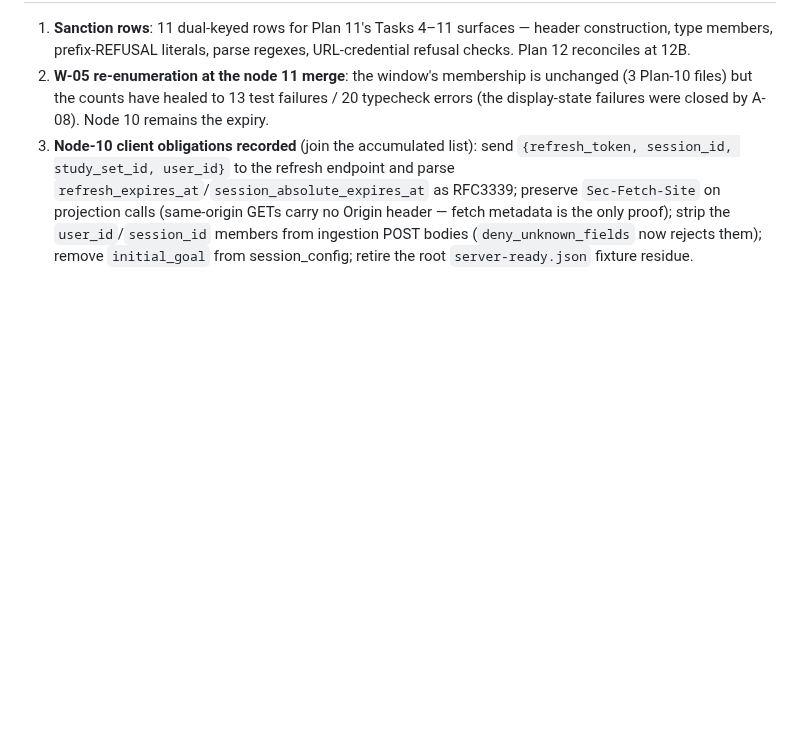
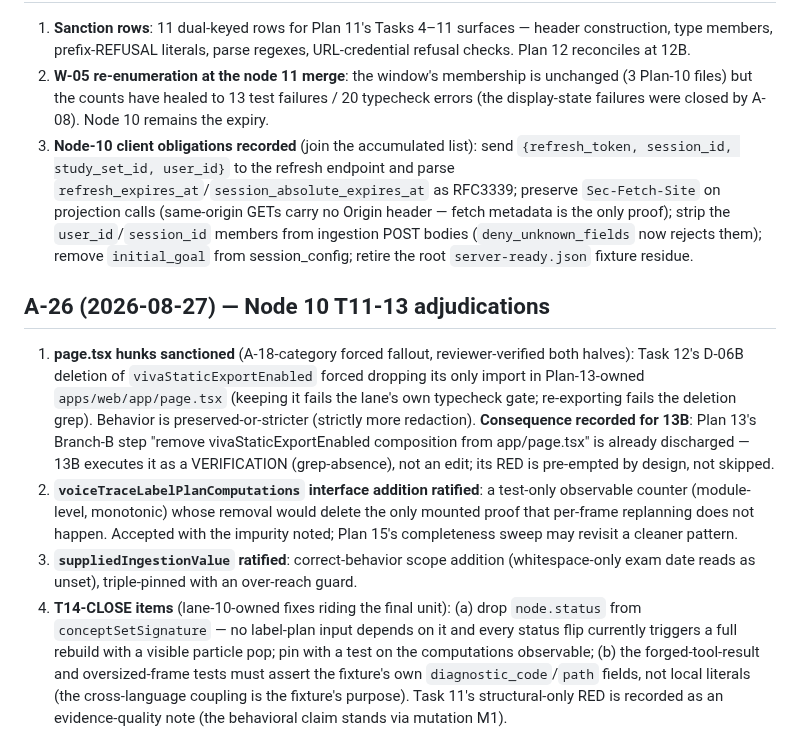
Before and after one commit to backbay-labs/viva, a Markdown page: docs/decisions/2026-08-23-plan-amendments.md, the part around the change. GitHub-like rendering; blank space fills up the shorter version.

Commit message:
docs: ratify A-26 — node 10 T11-13 adjudications
Co-Authored-By: Claude Fable 5 <noreply@anthropic.com>
Claude-Session: https://claude.ai/code/session_01HqgGT1DPxJsf69gaSXfS6r

```diff
--- a/docs/decisions/2026-08-23-plan-amendments.md
+++ b/docs/decisions/2026-08-23-plan-amendments.md
@@ -206,3 +206,10 @@ The A-22 unit's adversarial reviewer correctly refused to let a lane decide unil
 1. **Sanction rows**: 11 dual-keyed rows for Plan 11's Tasks 4–11 surfaces — header construction, type members, prefix-REFUSAL literals, parse regexes, URL-credential refusal checks. Plan 12 reconciles at 12B.
 2. **W-05 re-enumeration at the node 11 merge**: the window's membership is unchanged (3 Plan-10 files) but the counts have healed to 13 test failures / 20 typecheck errors (the display-state failures were closed by A-08). Node 10 remains the expiry.
 3. **Node-10 client obligations recorded** (join the accumulated list): send `{refresh_token, session_id, study_set_id, user_id}` to the refresh endpoint and parse `refresh_expires_at`/`session_absolute_expires_at` as RFC3339; preserve `Sec-Fetch-Site` on projection calls (same-origin GETs carry no Origin header — fetch metadata is the only proof); strip the `user_id`/`session_id` members from ingestion POST bodies (`deny_unknown_fields` now rejects them); remove `initial_goal` from session_config; retire the root `server-ready.json` fixture residue.
+
+## A-26 (2026-08-27) — Node 10 T11-13 adjudications
+
+1. **page.tsx hunks sanctioned** (A-18-category forced fallout, reviewer-verified both halves): Task 12's D-06B deletion of `vivaStaticExportEnabled` forced dropping its only import in Plan-13-owned `apps/web/app/page.tsx` (keeping it fails the lane's own typecheck gate; re-exporting fails the deletion grep). Behavior is preserved-or-stricter (strictly more redaction). **Consequence recorded for 13B**: Plan 13's Branch-B step "remove vivaStaticExportEnabled composition from app/page.tsx" is already discharged — 13B executes it as a VERIFICATION (grep-absence), not an edit; its RED is pre-empted by design, not skipped.
+2. **`voiceTraceLabelPlanComputations` interface addition ratified**: a test-only observable counter (module-level, monotonic) whose removal would delete the only mounted proof that per-frame replanning does not happen. Accepted with the impurity noted; Plan 15's completeness sweep may revisit a cleaner pattern.
+3. **`suppliedIngestionValue` ratified**: correct-behavior scope addition (whitespace-only exam date reads as unset), triple-pinned with an over-reach guard.
+4. **T14-CLOSE items** (lane-10-owned fixes riding the final unit): (a) drop `node.status` from `conceptSetSignature` — no label-plan input depends on it and every status flip currently triggers a full rebuild with a visible particle pop; pin with a test on the computations observable; (b) the forged-tool-result and oversized-frame tests must assert the fixture's own `diagnostic_code`/`path` fields, not local literals (the cross-language coupling is the fixture's purpose). Task 11's structural-only RED is recorded as an evidence-quality note (the behavioral claim stands via mutation M1).
```
